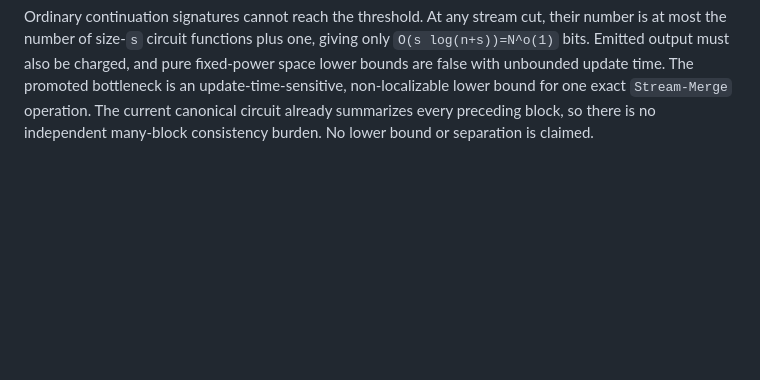
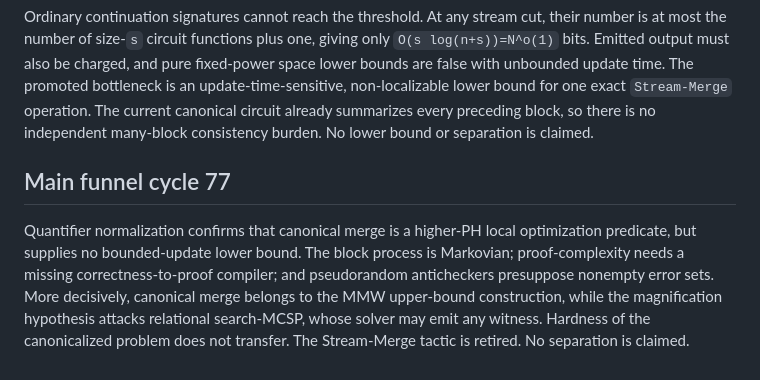
Before and after one commit to managed-kortix/math-god-adfd91b6-ff4b-48dd-aca6-d0bdeb719003, a Markdown page: millennium-prize/p-vs-np/notebook.md, the part around the change. Drawn GitHub-style; blank space fills up the shorter version.

Commit message:
retire canonical merge tactic

```diff
--- a/millennium-prize/p-vs-np/notebook.md
+++ b/millennium-prize/p-vs-np/notebook.md
@@ -160,3 +160,14 @@ The promoted bottleneck is an update-time-sensitive, non-localizable lower
 bound for one exact `Stream-Merge` operation. The current canonical circuit
 already summarizes every preceding block, so there is no independent
 many-block consistency burden. No lower bound or separation is claimed.
+
+## Main funnel cycle 77
+
+Quantifier normalization confirms that canonical merge is a higher-PH local
+optimization predicate, but supplies no bounded-update lower bound. The block
+process is Markovian; proof-complexity needs a missing correctness-to-proof
+compiler; and pseudorandom anticheckers presuppose nonempty error sets. More
+decisively, canonical merge belongs to the MMW upper-bound construction, while
+the magnification hypothesis attacks relational search-MCSP, whose solver may
+emit any witness. Hardness of the canonicalized problem does not transfer. The
+Stream-Merge tactic is retired. No separation is claimed.
```
Also changed, not shown: MILLENNIUM_STATE.md (+23 -14 lines), millennium-prize/p-vs-np/cycle-77-stream-merge-rotation-gate.md (added, +24 -0 lines).
